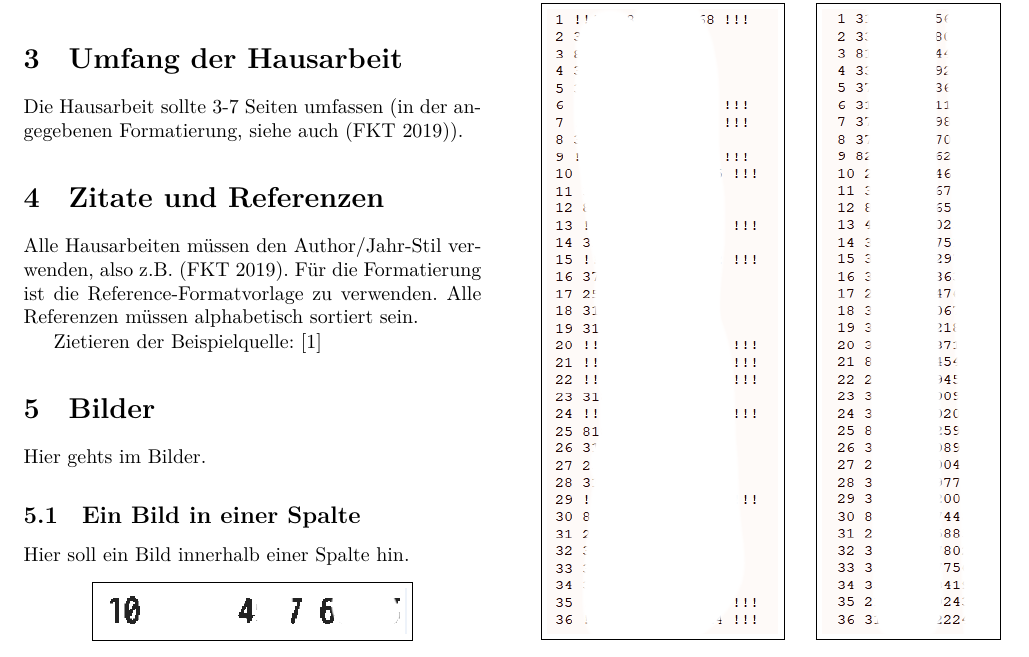
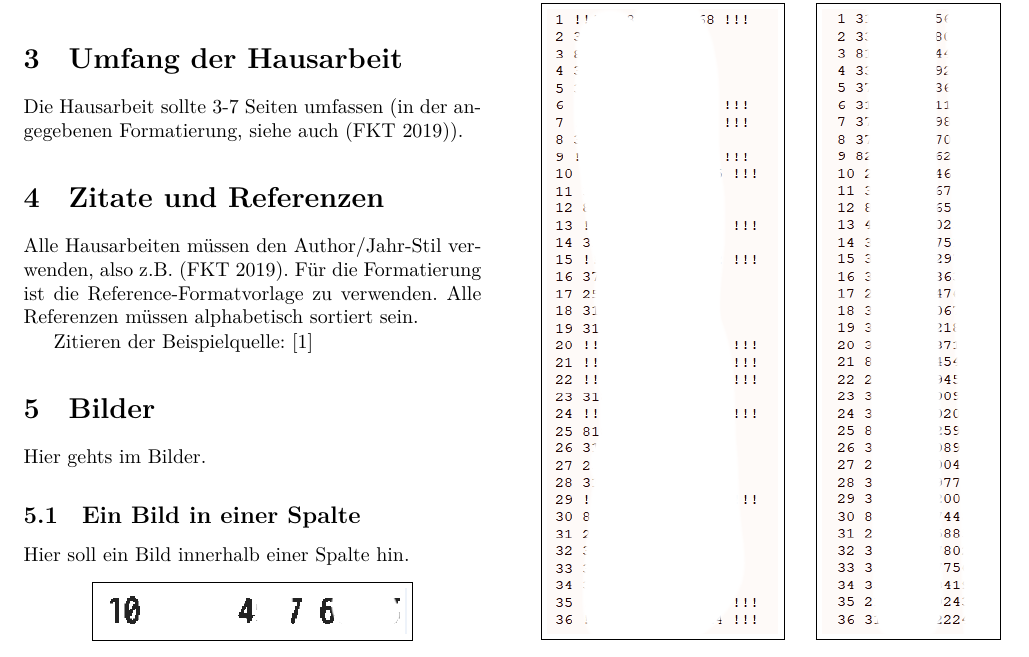
Before and after one commit to elsholz/dhbw_doppelspalt, a LaTeX document (template.tex, which reads content.tex): part of page 2 of 3, cut so that both start at the same text. Compiled offline with XeLaTeX; a missing font is replaced by an installed copy or a similar font.

Commit message:
fixed spelling mistake

```diff
--- a/content.tex
+++ b/content.tex
@@ -55,7 +55,7 @@ Die Hausarbeit sollte 3-7 Seiten umfassen (in der angegebenen Formatierung, sieh
 Alle Hausarbeiten müssen den Author/Jahr-Stil verwenden, also z.B. (FKT 2019).
 Für die Formatierung ist die Reference-Formatvorlage zu verwenden. Alle Referenzen müssen alphabetisch sortiert sein.
 
-Zietieren der Beispielquelle: \cite{beispiel}
+Zitieren der Beispielquelle: \cite{beispiel}
 
 \section{Bilder}
 Hier gehts im Bilder.
```
